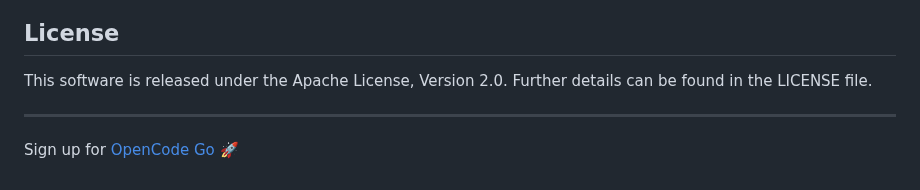
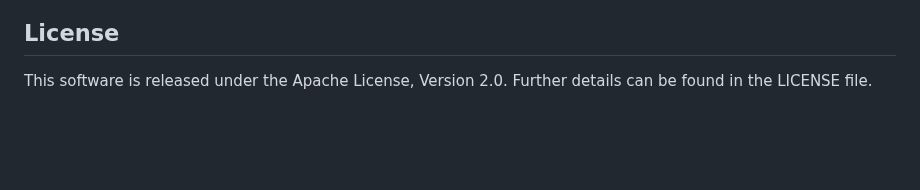
Before and after one commit to anandb/nb-complete, a Markdown page: README.md, the part around the change. GitHub-like rendering; blank space fills up the shorter version.

```diff
--- a/README.md
+++ b/README.md
@@ -150,7 +150,3 @@ Development follows standard NetBeans Platform patterns. Contributors are expect
 ## License
 
 This software is released under the Apache License, Version 2.0. Further details can be found in the LICENSE file.
-
----
-
-Sign up for [OpenCode Go](https://opencode.ai/go?ref=DWTNHGN9KX) 🚀
```
Also changed, not shown: QUICKSTART.md (+16 -18 lines), screenshots/jump_to_file.png, 8 other files.
